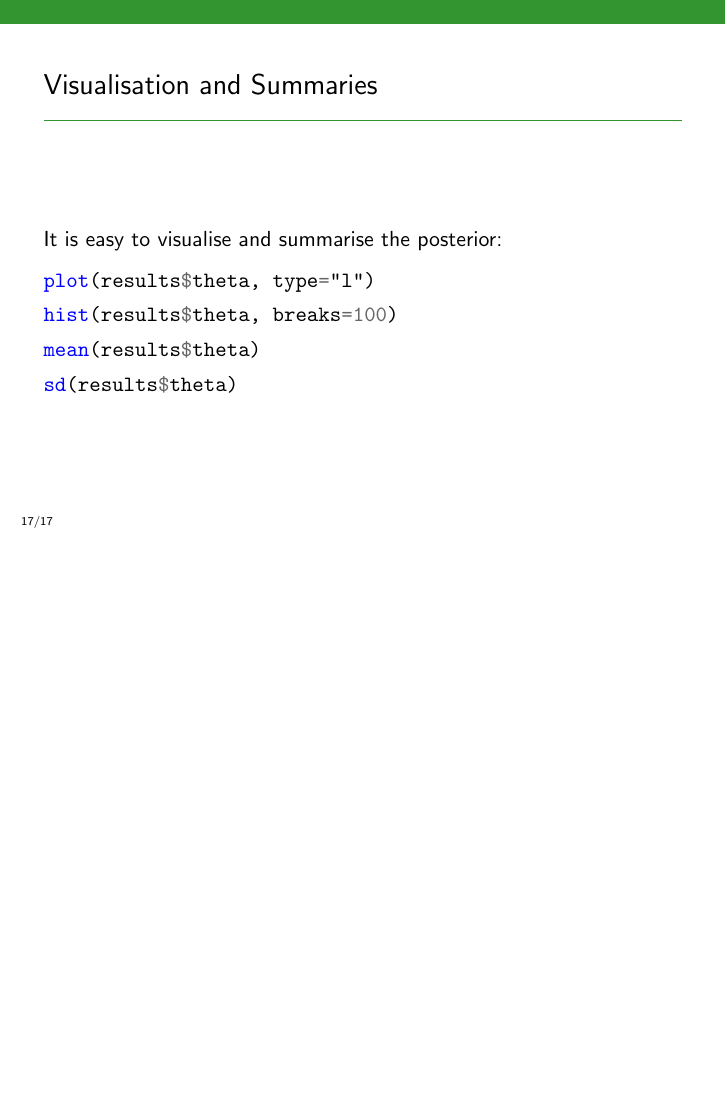
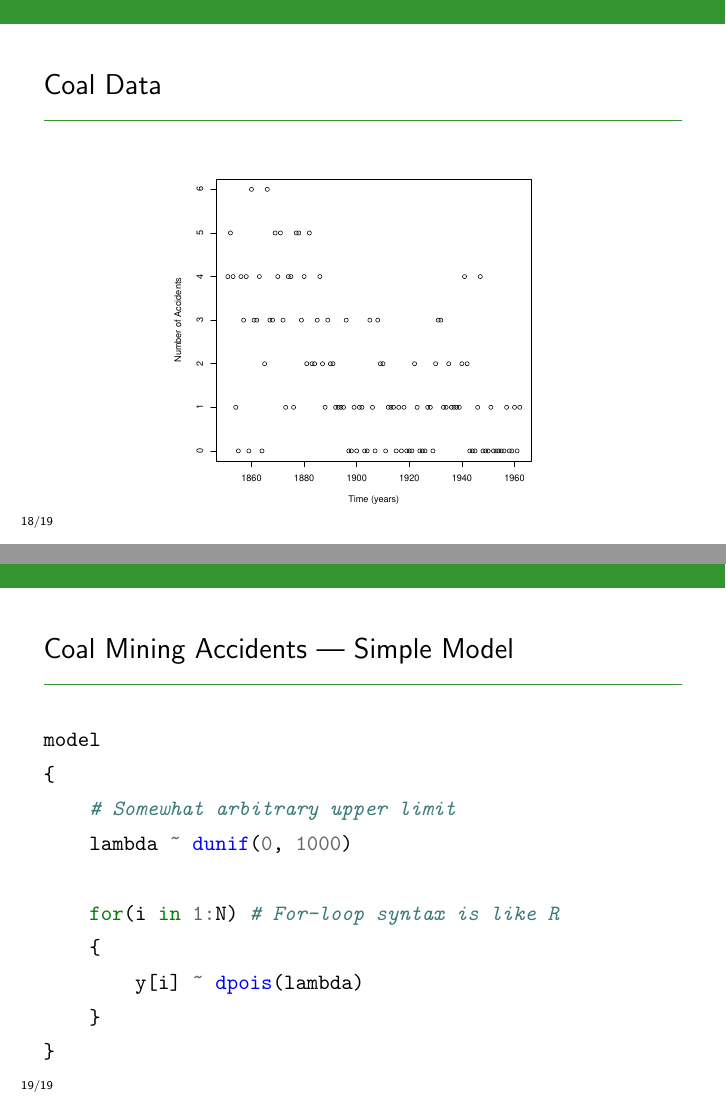
Before and after one commit to eggplantbren/STATS331, LaTeX slides (NewSlides/lecture10.tex): page 36 of 36 before the commit and pages 37 and 38 of 38 after it, the two joined at a grey line, the shorter picture padded with empty space. Compiled offline with pdfLaTeX.

Commit message:
Two slides

```diff
--- a/NewSlides/lecture10.tex
+++ b/NewSlides/lecture10.tex
@@ -273,4 +273,35 @@ sd(results$theta)
 \end{minted}
 
 \end{frame}
+
+
+
+\begin{frame}[fragile]
+\frametitle{Coal Data}
+
+\centering
+\includegraphics[width=0.6\textwidth]{images/coal.pdf}
+
+\end{frame}
+
+
+
+\begin{frame}[fragile]
+\frametitle{Coal Mining Accidents --- Simple Model}
+
+\begin{minted}{r}
+model
+{
+    # Somewhat arbitrary upper limit
+    lambda ~ dunif(0, 1000)
+
+    for(i in 1:N) # For-loop syntax is like R
+    {
+        y[i] ~ dpois(lambda)
+    }
+}
+\end{minted}
+
+\end{frame}
+
 \end{document}
```
Also changed, not shown: NewSlides/images/coal.pdf (added).
